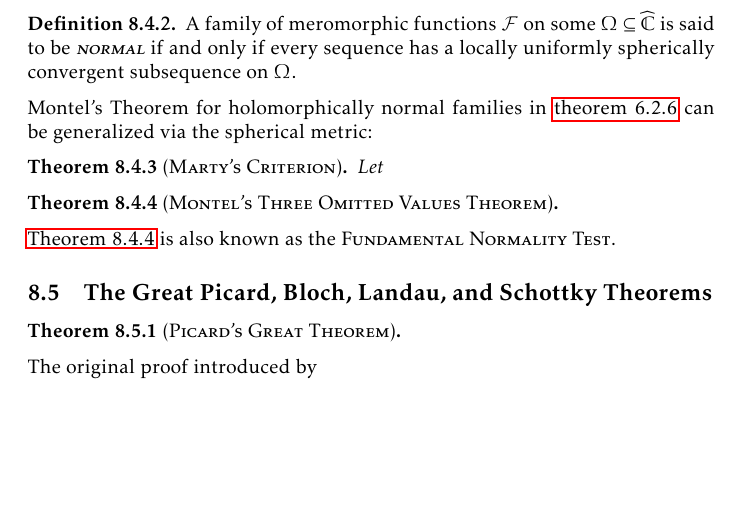
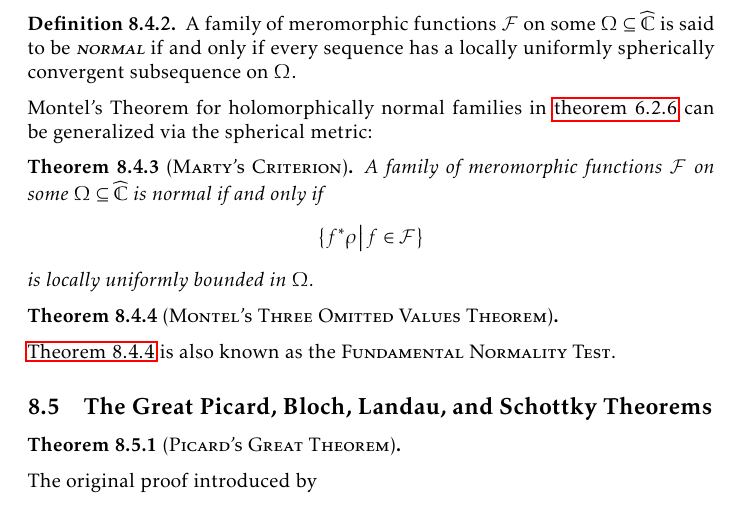
Before and after one commit to slipperking/complex-analysis-latex, a LaTeX document (main.tex): part of page 185 of 196, cut so that both start at the same text, the shorter picture padded with empty space. Compiled offline with pdfLaTeX.

Commit message:
overleaf_to_git (Thu Sep 25 14:56:00 2025 -0700): update main.tex from r22050 to r22052

```diff
--- a/main.tex
+++ b/main.tex
@@ -4117,7 +4117,7 @@ Let \(\qty{a_n}_{n\in\mathbb{N}}\subset\extcomplex\) be a sequence. Then we say
 \end{definition}
 Montel's Theorem for holomorphically normal families in \cref{thm:montel} can be generalized via the spherical metric:
 \begin{theorem}[\textsc{Marty's Criterion}]
-    Let
+    A family of meromorphic functions \(\mathcal{F}\) on some \(\Omega\subseteq\extcomplex\) is normal if and only if \[\cbraces{f^*\rho}{f\in\mathcal{F}}\] is locally uniformly bounded in \(\Omega\).
 \end{theorem}
 \begin{theorem}[\textsc{Montel's Three Omitted Values Theorem}]\label{thm:fundamentalnormalitytest}
 
```
